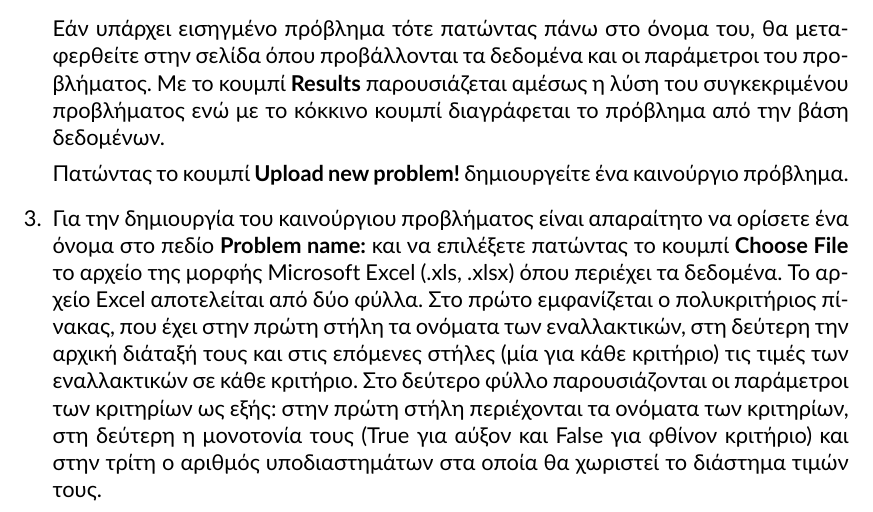
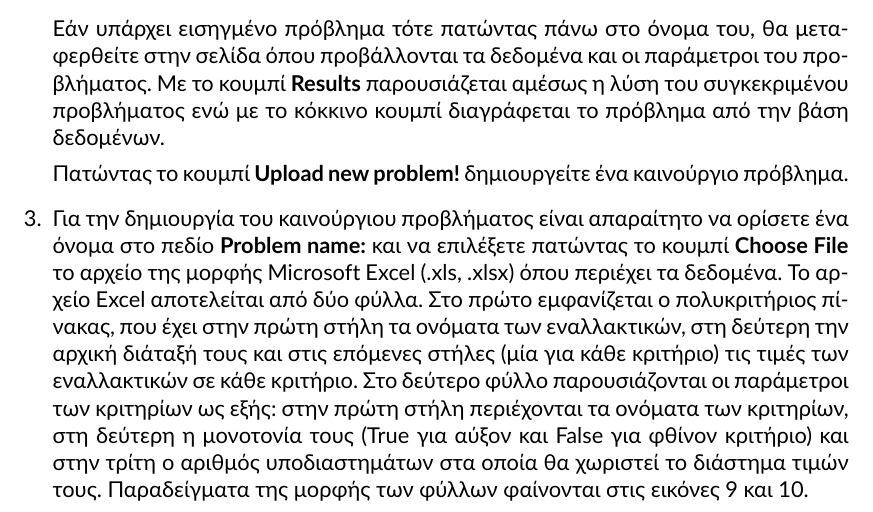
Before and after one commit to quu7/bluehunt, a LaTeX paper (report/report.tex): part of page 15 of 23, cut so that both start at the same text. Compiled offline with XeLaTeX.

Commit message:
Add ref to excel screenshots.

```diff
--- a/report/report.tex
+++ b/report/report.tex
@@ -434,7 +434,7 @@ H συνάρτηση \texttt{utastar()} είναι υλοποιεί τον αλ
 	Πατώντας το κουμπί \textbf{Upload new problem!} δημιουργείτε ένα καινούργιο πρόβλημα.
 
 	\item Για την δημιουργία του καινούργιου προβλήματος είναι απαραίτητο να ορίσετε ένα όνομα στο πεδίο \textbf{Problem name:} και να επιλέξετε πατώντας το κουμπί \textbf{Choose File} το αρχείο της μορφής Microsoft Excel (.xls, .xlsx) όπου περιέχει τα δεδομένα. Το αρχείο Excel αποτελείται από δύο φύλλα. Στο πρώτο εμφανίζεται ο πολυκριτήριος πίνακας, που έχει στην πρώτη στήλη τα ονόματα των εναλλακτικών, στη δεύτερη
-    την αρχική διάταξή τους και στις επόμενες στήλες (μία για κάθε κριτήριο) τις τιμές των εναλλακτικών σε κάθε κριτήριο. Στο δεύτερο φύλλο παρουσιάζονται οι παράμετροι των κριτηρίων ως εξής: στην πρώτη στήλη περιέχονται τα ονόματα των κριτηρίων, στη δεύτερη η μονοτονία τους (True για αύξον και False για φθίνον κριτήριο) και στην τρίτη ο αριθμός υποδιαστημάτων στα οποία θα χωριστεί το διάστημα τιμών τους.
+    την αρχική διάταξή τους και στις επόμενες στήλες (μία για κάθε κριτήριο) τις τιμές των εναλλακτικών σε κάθε κριτήριο. Στο δεύτερο φύλλο παρουσιάζονται οι παράμετροι των κριτηρίων ως εξής: στην πρώτη στήλη περιέχονται τα ονόματα των κριτηρίων, στη δεύτερη η μονοτονία τους (True για αύξον και False για φθίνον κριτήριο) και στην τρίτη ο αριθμός υποδιαστημάτων στα οποία θα χωριστεί το διάστημα τιμών τους. Παραδείγματα της μορφής των φύλλων φαίνονται στις εικόνες \ref{fig:excel_sheet_1} και \ref{fig:excel_sheet_2}.
 
 	\begin{figure}[H]
 		\centering
```
